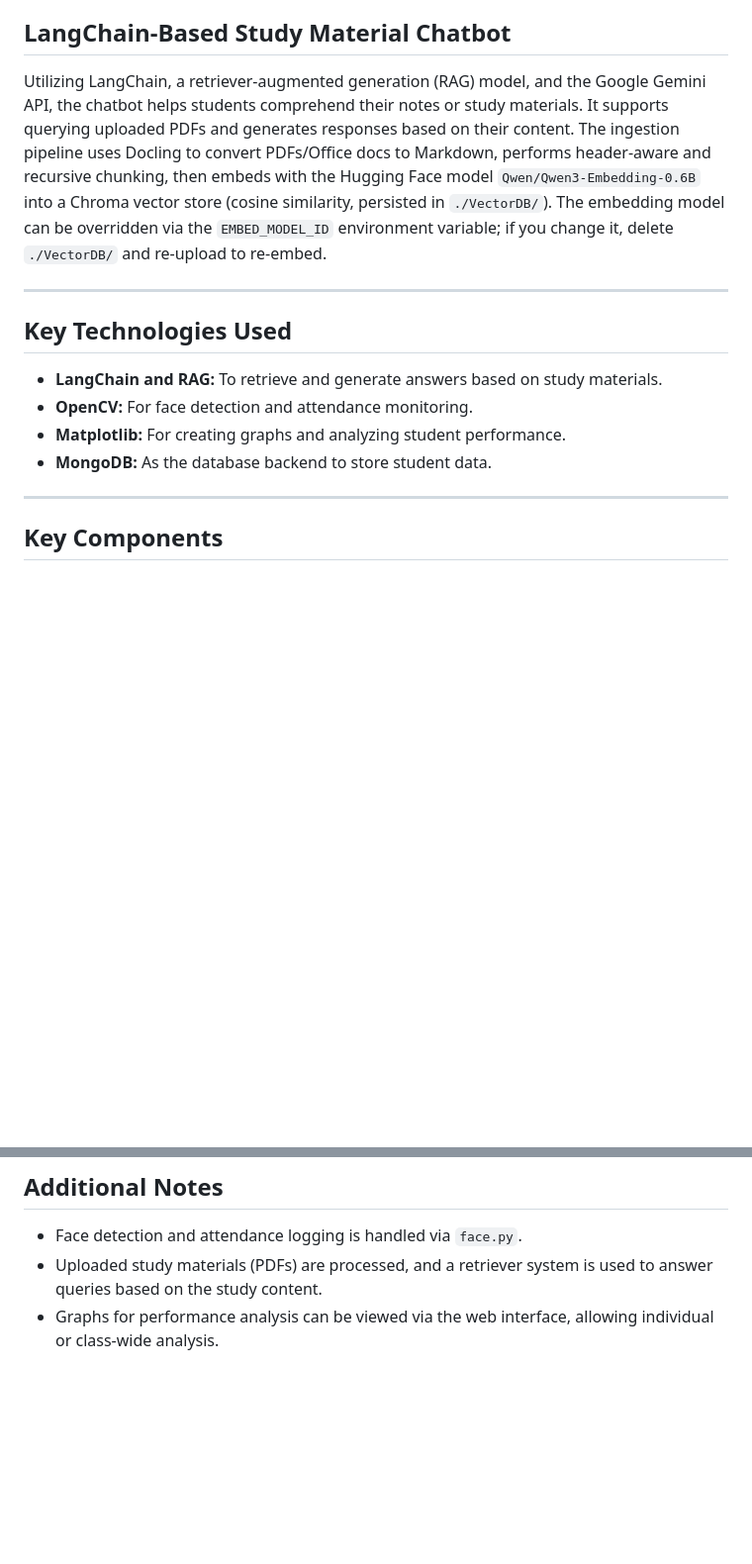
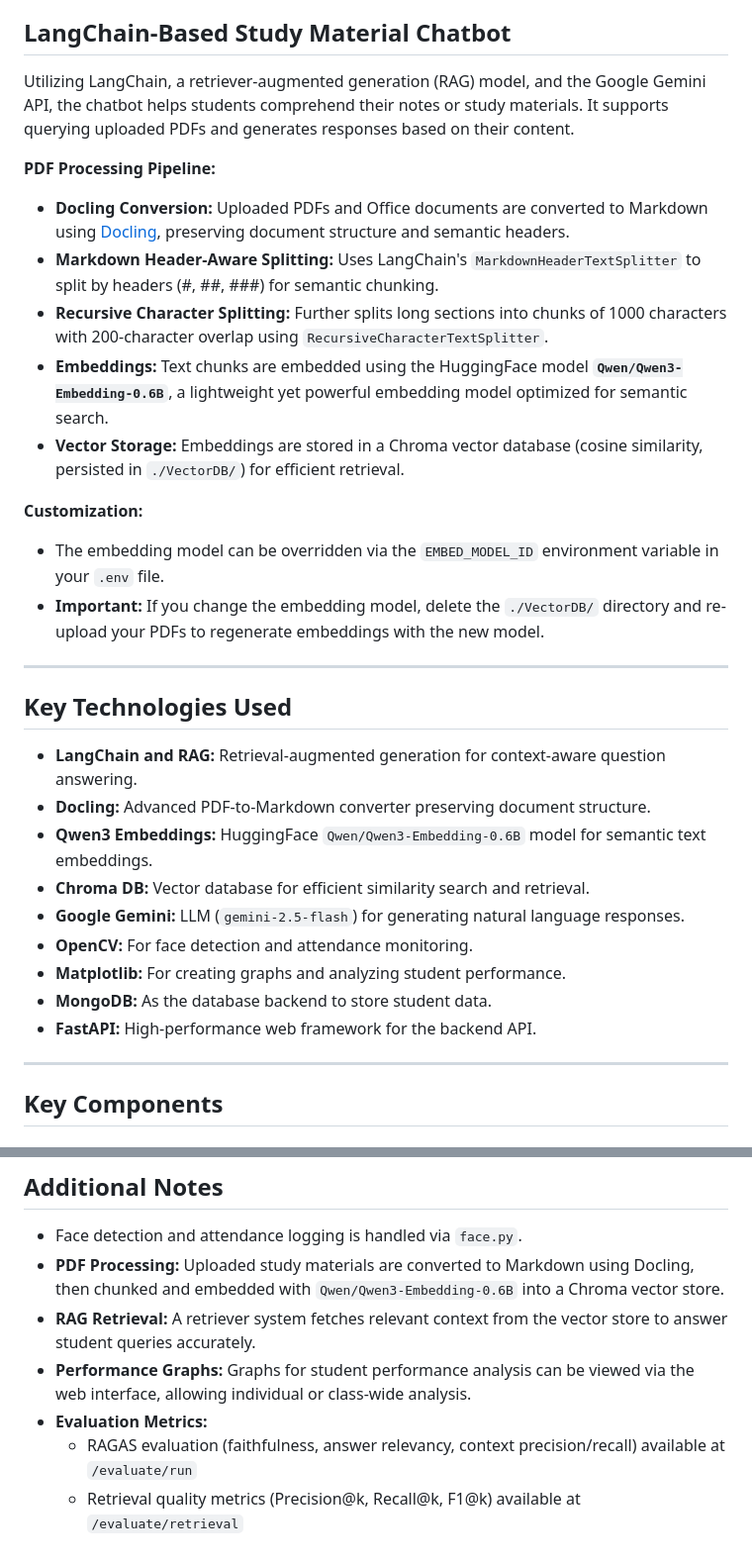
Before and after one commit to Ravikant2003/DigiKaksha, a Markdown page: README.md, 2 parts joined by grey strips. Shown: that part at 99% size. Rendered like a GitHub page; blank space fills up the shorter version.

```diff
--- a/README.md
+++ b/README.md
@@ -13,15 +13,31 @@ Built using OpenCV, this module enables automatic attendance tracking through fa
 The platform provides a graphical analysis of student performance by visualizing data such as marks and attendance. Graphs are generated using Matplotlib, offering insights into both individual and overall performance.
 
 ## **LangChain-Based Study Material Chatbot**
-Utilizing LangChain, a retriever-augmented generation (RAG) model, and the Google Gemini API, the chatbot helps students comprehend their notes or study materials. It supports querying uploaded PDFs and generates responses based on their content. The ingestion pipeline uses Docling to convert PDFs/Office docs to Markdown, performs header-aware and recursive chunking, then embeds with the Hugging Face model `Qwen/Qwen3-Embedding-0.6B` into a Chroma vector store (cosine similarity, persisted in `./VectorDB/`). The embedding model can be overridden via the `EMBED_MODEL_ID` environment variable; if you change it, delete `./VectorDB/` and re-upload to re-embed.
+Utilizing LangChain, a retriever-augmented generation (RAG) model, and the Google Gemini API, the chatbot helps students comprehend their notes or study materials. It supports querying uploaded PDFs and generates responses based on their content.
+
+**PDF Processing Pipeline:**
+- **Docling Conversion:** Uploaded PDFs and Office documents are converted to Markdown using [Docling](https://github.com/DS4SD/docling), preserving document structure and semantic headers.
+- **Markdown Header-Aware Splitting:** Uses LangChain's `MarkdownHeaderTextSplitter` to split by headers (#, ##, ###) for semantic chunking.
+- **Recursive Character Splitting:** Further splits long sections into chunks of 1000 characters with 200-character overlap using `RecursiveCharacterTextSplitter`.
+- **Embeddings:** Text chunks are embedded using the HuggingFace model **`Qwen/Qwen3-Embedding-0.6B`**, a lightweight yet powerful embedding model optimized for semantic search.
+- **Vector Storage:** Embeddings are stored in a Chroma vector database (cosine similarity, persisted in `./VectorDB/`) for efficient retrieval.
+
+**Customization:**
+- The embedding model can be overridden via the `EMBED_MODEL_ID` environment variable in your `.env` file.
+- **Important:** If you change the embedding model, delete the `./VectorDB/` directory and re-upload your PDFs to regenerate embeddings with the new model.
 
 ---
 
 ## **Key Technologies Used**
-- **LangChain and RAG:** To retrieve and generate answers based on study materials.
+- **LangChain and RAG:** Retrieval-augmented generation for context-aware question answering.
+- **Docling:** Advanced PDF-to-Markdown converter preserving document structure.
+- **Qwen3 Embeddings:** HuggingFace `Qwen/Qwen3-Embedding-0.6B` model for semantic text embeddings.
+- **Chroma DB:** Vector database for efficient similarity search and retrieval.
+- **Google Gemini:** LLM (`gemini-2.5-flash`) for generating natural language responses.
 - **OpenCV:** For face detection and attendance monitoring.
 - **Matplotlib:** For creating graphs and analyzing student performance.
 - **MongoDB:** As the database backend to store student data.
+- **FastAPI:** High-performance web framework for the backend API.
 
 ---
 
@@ -64,5 +88,9 @@ Utilizing LangChain, a retriever-augmented generation (RAG) model, and the Googl
 
 ## **Additional Notes**
 - Face detection and attendance logging is handled via `face.py`.
-- Uploaded study materials (PDFs) are processed, and a retriever system is used to answer queries based on the study content.
-- Graphs for performance analysis can be viewed via the web interface, allowing individual or class-wide analysis.
+- **PDF Processing:** Uploaded study materials are converted to Markdown using Docling, then chunked and embedded with `Qwen/Qwen3-Embedding-0.6B` into a Chroma vector store.
+- **RAG Retrieval:** A retriever system fetches relevant context from the vector store to answer student queries accurately.
+- **Performance Graphs:** Graphs for student performance analysis can be viewed via the web interface, allowing individual or class-wide analysis.
+- **Evaluation Metrics:**
+  - RAGAS evaluation (faithfulness, answer relevancy, context precision/recall) available at `/evaluate/run`
+  - Retrieval quality metrics (Precision@k, Recall@k, F1@k) available at `/evaluate/retrieval`
```
Also changed, not shown: other parts of README.md (+13 -5 lines).
